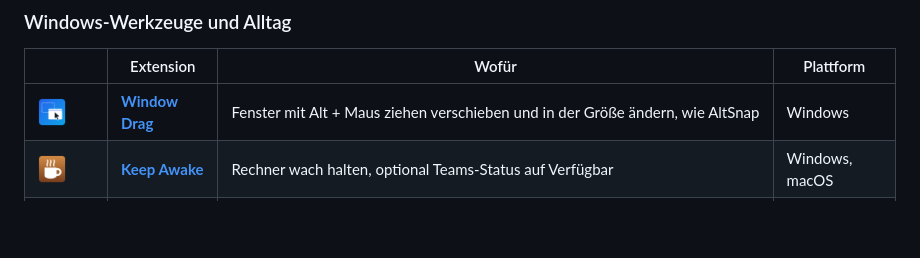
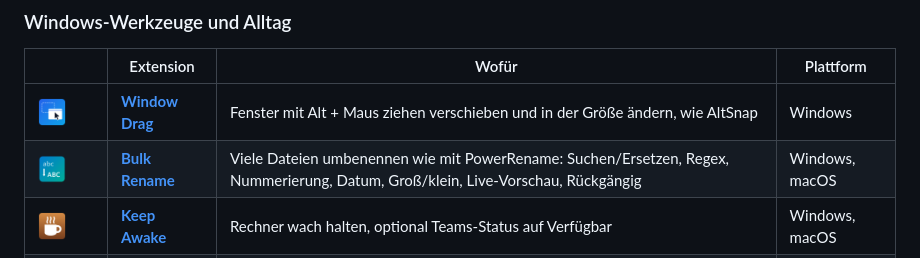
Before and after one commit to Delido/raycast-extensions, a Markdown page: README.md, the part around the change. Drawn GitHub-style; pictures changed too: bulk-rename/assets/icon.png (added); blank space fills up the shorter version.

```diff
--- a/README.md
+++ b/README.md
@@ -36,6 +36,7 @@ Selbst gebaute [Raycast](https://www.raycast.com)-Extensions für IT-Admin-Allta
 | | Extension | Wofür | Plattform |
 |---|---|---|---|
 | <img src="window-drag/assets/icon.png" width="28" alt="window-drag"> | **[Window Drag](window-drag/)** | Fenster mit Alt + Maus ziehen verschieben und in der Größe ändern, wie AltSnap | Windows |
+| <img src="bulk-rename/assets/icon.png" width="28" alt="bulk-rename"> | **[Bulk Rename](bulk-rename/)** | Viele Dateien umbenennen wie mit PowerRename: Suchen/Ersetzen, Regex, Nummerierung, Datum, Groß/klein, Live-Vorschau, Rückgängig | Windows, macOS |
 | <img src="keep-awake/assets/icon.png" width="28" alt="keep-awake"> | **[Keep Awake](keep-awake/)** | Rechner wach halten, optional Teams-Status auf Verfügbar | Windows, macOS |
 | <img src="mtr/assets/icon.png" width="28" alt="mtr"> | **[MTR](mtr/)** | Traceroute wie WinMTR mit Graphen, Überwachung im Hintergrund, Alarme, HTML-Bericht | Windows |
 | <img src="paperless/assets/icon.png" width="28" alt="paperless"> | **[Paperless-ngx](paperless/)** | Dokumente suchen, bearbeiten, herunterladen und hochladen, mit Passwortsperre | Windows, macOS |
```
Also changed, not shown: bulk-rename/CHANGELOG.md (added, +9 -0 lines), bulk-rename/README.md (added, +42 -0 lines), 12 other files.
